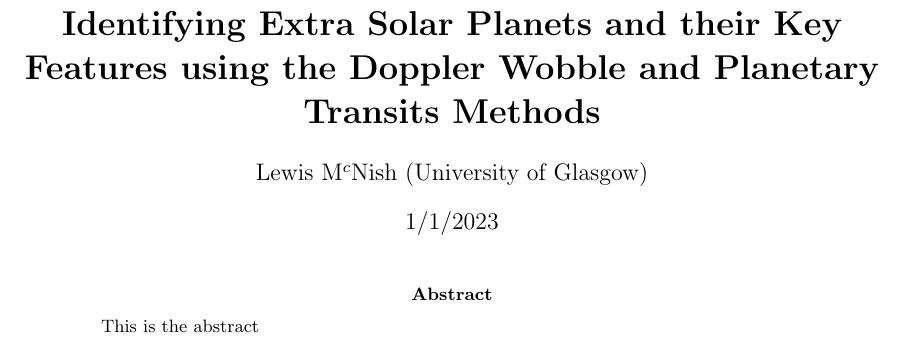
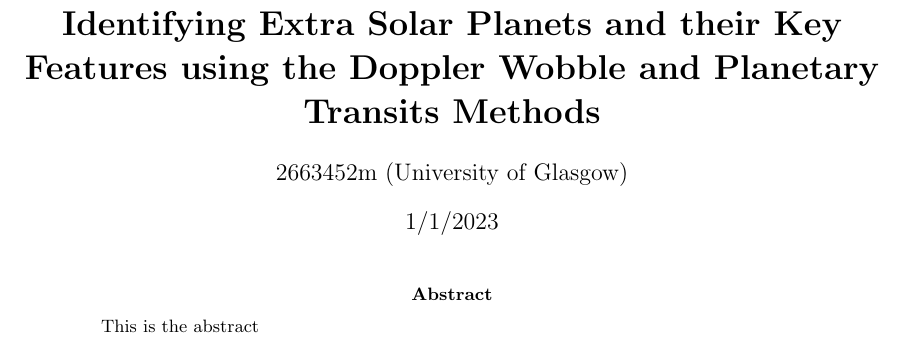
Before and after one commit to lewismcnish/Astronomy, a LaTeX paper (semester_1_lab_report/Extra_solar_report.tex): part of page 1 of 3, cut so that both start at the same text. Compiled offline with pdfLaTeX.

Commit message:
report rename

```diff
--- a/semester_1_lab_report/Extra_solar_report.tex
+++ b/semester_1_lab_report/Extra_solar_report.tex
@@ -10,10 +10,10 @@
 \usepackage{ragged2e}
 
 \pagestyle{myheadings}
-\markright{Extra Solar Lab Report\hfill Lewis McNish\hfill 1/1/2023\hfill}
+\markright{Extra Solar Lab Report\hfill 2663452m\hfill 1/1/2023\hfill}
 
 \title{\textbf{Identifying Extra Solar Planets and their Key Features using the Doppler Wobble and Planetary Transits Methods}}
-\author{Lewis M$^{c}$Nish (University of Glasgow)}
+\author{2663452m (University of Glasgow)}
 \date{1/1/2023}
 
 
```
Also changed, not shown: 5 other files.
